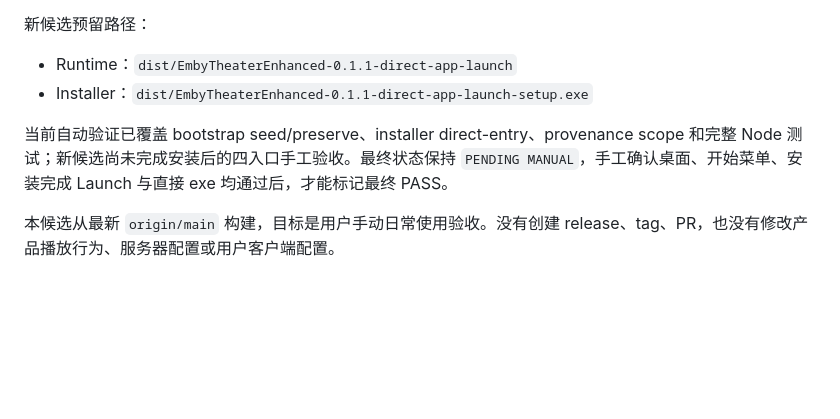
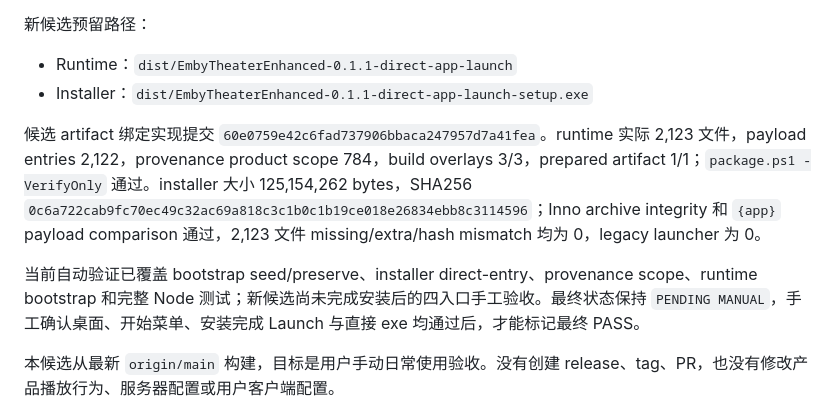
Before and after one commit to hope140/Emby-Theater-Enhanced, a Markdown page: docs/DAILY_USE_CANDIDATE.md, the part around the change. Drawn GitHub-style; blank space fills up the shorter version.

```diff
--- a/docs/DAILY_USE_CANDIDATE.md
+++ b/docs/DAILY_USE_CANDIDATE.md
@@ -13,7 +13,9 @@
 - Runtime：`dist/EmbyTheaterEnhanced-0.1.1-direct-app-launch`
 - Installer：`dist/EmbyTheaterEnhanced-0.1.1-direct-app-launch-setup.exe`
 
-当前自动验证已覆盖 bootstrap seed/preserve、installer direct-entry、provenance scope 和完整 Node 测试；新候选尚未完成安装后的四入口手工验收。最终状态保持 `PENDING MANUAL`，手工确认桌面、开始菜单、安装完成 Launch 与直接 exe 均通过后，才能标记最终 PASS。
+候选 artifact 绑定实现提交 `60e0759e42c6fad737906bbaca247957d7a41fea`。runtime 实际 2,123 文件，payload entries 2,122，provenance product scope 784，build overlays 3/3，prepared artifact 1/1；`package.ps1 -VerifyOnly` 通过。installer 大小 125,154,262 bytes，SHA256 `0c6a722cab9fc70ec49c32ac69a818c3c1b0c1b19ce018e26834ebb8c3114596`；Inno archive integrity 和 `{app}` payload comparison 通过，2,123 文件 missing/extra/hash mismatch 均为 0，legacy launcher 为 0。
+
+当前自动验证已覆盖 bootstrap seed/preserve、installer direct-entry、provenance scope、runtime bootstrap 和完整 Node 测试；新候选尚未完成安装后的四入口手工验收。最终状态保持 `PENDING MANUAL`，手工确认桌面、开始菜单、安装完成 Launch 与直接 exe 均通过后，才能标记最终 PASS。
 
 本候选从最新 `origin/main` 构建，目标是用户手动日常使用验收。没有创建 release、tag、PR，也没有修改产品播放行为、服务器配置或用户客户端配置。
 
```
Also changed, not shown: docs/DEVELOPMENT_LOG.md (+1 -1 lines), docs/PROJECT_STATUS.md (+4 -2 lines).
